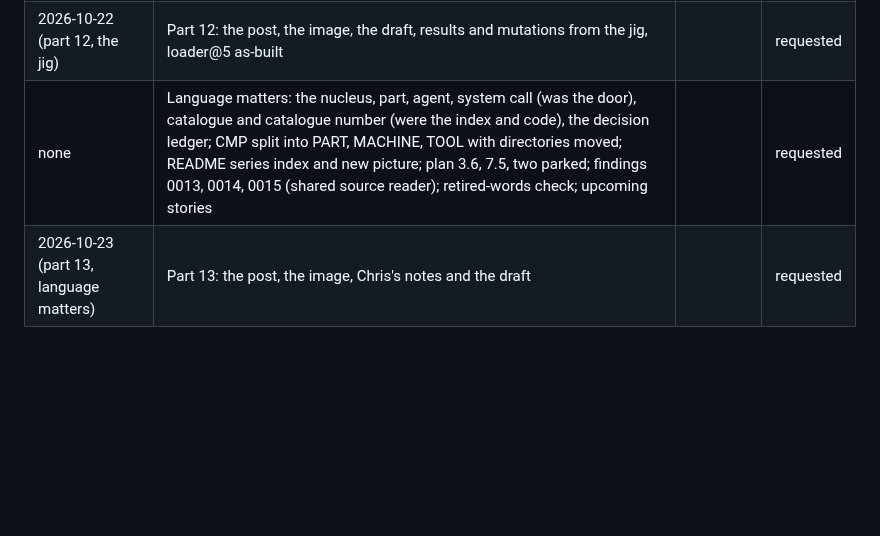
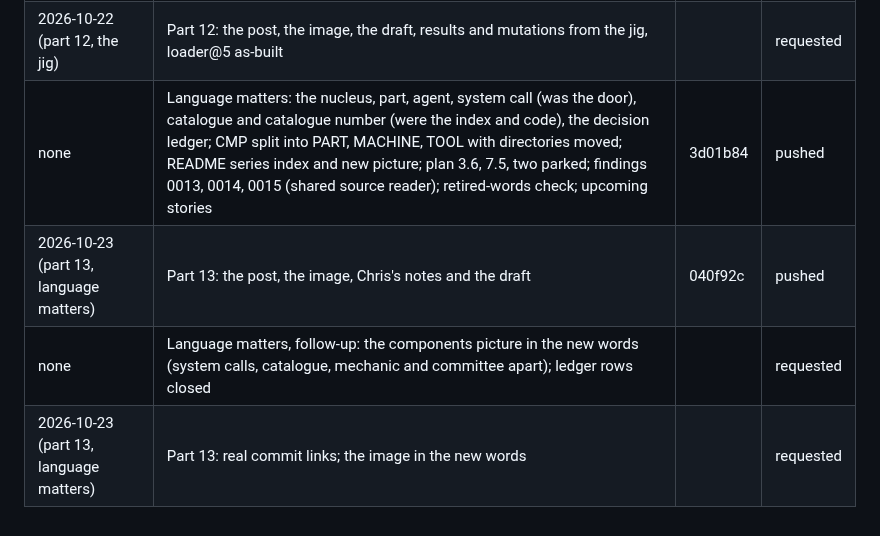
Before and after one commit to cmcluckie/AiOs, a Markdown page: posts/commits.md, the part around the change. Rendered like a GitHub page; blank space fills up the shorter version.

Commit message:
Language matters, follow-up: the components picture in the new words; ledger rows closed

```diff
--- a/posts/commits.md
+++ b/posts/commits.md
@@ -56,5 +56,7 @@ Status: requested (hash unknown), confirmed (hash seen), pushed.
 | 2026-10-22 (part 12, the jig) | clock: ask KVM first (CMP.timer.kvmclock@1), the 8254 as backup; nopit/nokvm runners; share.on-time@2 with a hog that never yields; findings 0012 #9-13 | 0296132 | pushed |
 | 2026-10-22 (part 12, the jig) | findings 0012 #14-16: the strace slowness was the 8254, not the disk; loader.ms survivor recorded | 9c9304d | pushed |
 | 2026-10-22 (part 12, the jig) | Part 12: the post, the image, the draft, results and mutations from the jig, loader@5 as-built | | requested |
-| none | Language matters: the nucleus, part, agent, system call (was the door), catalogue and catalogue number (were the index and code), the decision ledger; CMP split into PART, MACHINE, TOOL with directories moved; README series index and new picture; plan 3.6, 7.5, two parked; findings 0013, 0014, 0015 (shared source reader); retired-words check; upcoming stories | | requested |
-| 2026-10-23 (part 13, language matters) | Part 13: the post, the image, Chris's notes and the draft | | requested |
+| none | Language matters: the nucleus, part, agent, system call (was the door), catalogue and catalogue number (were the index and code), the decision ledger; CMP split into PART, MACHINE, TOOL with directories moved; README series index and new picture; plan 3.6, 7.5, two parked; findings 0013, 0014, 0015 (shared source reader); retired-words check; upcoming stories | 3d01b84 | pushed |
+| 2026-10-23 (part 13, language matters) | Part 13: the post, the image, Chris's notes and the draft | 040f92c | pushed |
+| none | Language matters, follow-up: the components picture in the new words (system calls, catalogue, mechanic and committee apart); ledger rows closed | | requested |
+| 2026-10-23 (part 13, language matters) | Part 13: real commit links; the image in the new words | | requested |
```
Also changed, not shown: docs/aios-components.png.
